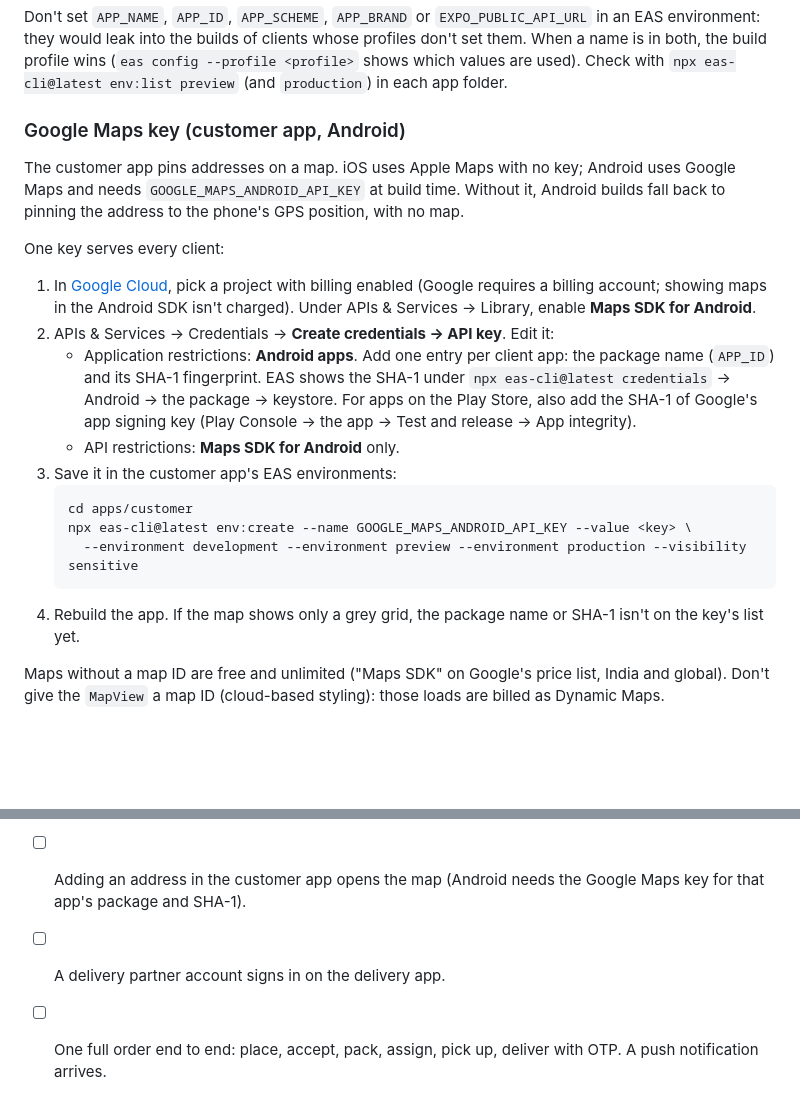
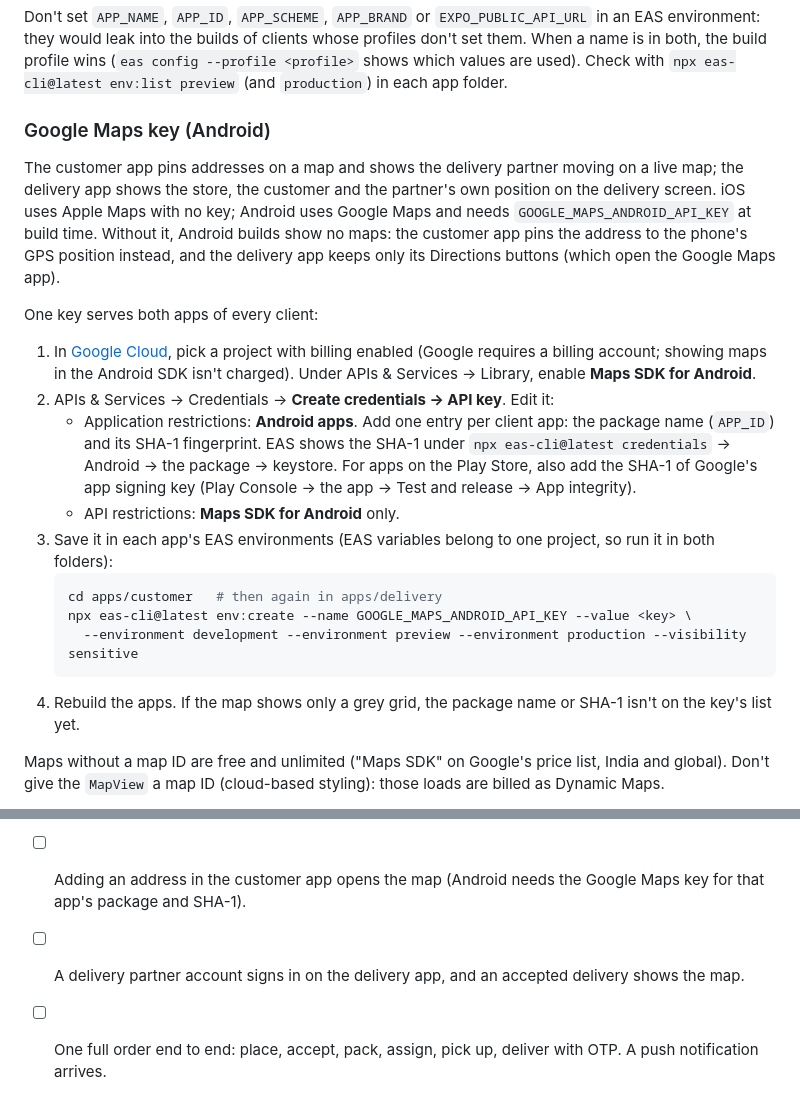
Before and after one commit to digitalthrivdev/ecommerce-monorepo, a Markdown page: docs/deployment.md, 2 parts joined by grey strips. Drawn GitHub-style; blank space fills up the shorter version.

Commit message:
docs: Google Maps key for both apps; nearest rider done

````diff
--- a/docs/deployment.md
+++ b/docs/deployment.md
@@ -156,23 +156,23 @@ Without a matching Firebase entry the build still works, but without push notifi
 
 Don't set `APP_NAME`, `APP_ID`, `APP_SCHEME`, `APP_BRAND` or `EXPO_PUBLIC_API_URL` in an EAS environment: they would leak into the builds of clients whose profiles don't set them. When a name is in both, the build profile wins (`eas config --profile <profile>` shows which values are used). Check with `npx eas-cli@latest env:list preview` (and `production`) in each app folder.
 
-### Google Maps key (customer app, Android)
+### Google Maps key (Android)
 
-The customer app pins addresses on a map. iOS uses Apple Maps with no key; Android uses Google Maps and needs `GOOGLE_MAPS_ANDROID_API_KEY` at build time. Without it, Android builds fall back to pinning the address to the phone's GPS position, with no map.
+The customer app pins addresses on a map and shows the delivery partner moving on a live map; the delivery app shows the store, the customer and the partner's own position on the delivery screen. iOS uses Apple Maps with no key; Android uses Google Maps and needs `GOOGLE_MAPS_ANDROID_API_KEY` at build time. Without it, Android builds show no maps: the customer app pins the address to the phone's GPS position instead, and the delivery app keeps only its Directions buttons (which open the Google Maps app).
 
-One key serves every client:
+One key serves both apps of every client:
 
 1. In [Google Cloud](https://console.cloud.google.com), pick a project with billing enabled (Google requires a billing account; showing maps in the Android SDK isn't charged). Under APIs & Services → Library, enable **Maps SDK for Android**.
 2. APIs & Services → Credentials → **Create credentials → API key**. Edit it:
    - Application restrictions: **Android apps**. Add one entry per client app: the package name (`APP_ID`) and its SHA-1 fingerprint. EAS shows the SHA-1 under `npx eas-cli@latest credentials` → Android → the package → keystore. For apps on the Play Store, also add the SHA-1 of Google's app signing key (Play Console → the app → Test and release → App integrity).
    - API restrictions: **Maps SDK for Android** only.
-3. Save it in the customer app's EAS environments:
+3. Save it in each app's EAS environments (EAS variables belong to one project, so run it in both folders):
    ```bash
-   cd apps/customer
+   cd apps/customer   # then again in apps/delivery
    npx eas-cli@latest env:create --name GOOGLE_MAPS_ANDROID_API_KEY --value <key> \
      --environment development --environment preview --environment production --visibility sensitive
    ```
-4. Rebuild the app. If the map shows only a grey grid, the package name or SHA-1 isn't on the key's list yet.
+4. Rebuild the apps. If the map shows only a grey grid, the package name or SHA-1 isn't on the key's list yet.
 
 Maps without a map ID are free and unlimited ("Maps SDK" on Google's price list, India and global). Don't give the `MapView` a map ID (cloud-based styling): those loads are billed as Dynamic Maps.
 
@@ -202,6 +202,6 @@ Colours, logo, banners and texts inside the app come from the client's dashboard
 - [ ] Online payments: sandbox payment, failed payment and refund tested, with webhooks registered. Otherwise offer cash on delivery only.
 - [ ] A store with location, radius and hours; products with prices and stock.
 - [ ] Adding an address in the customer app opens the map (Android needs the Google Maps key for that app's package and SHA-1).
-- [ ] A delivery partner account signs in on the delivery app.
+- [ ] A delivery partner account signs in on the delivery app, and an accepted delivery shows the map.
 - [ ] One full order end to end: place, accept, pack, assign, pick up, deliver with OTP. A push notification arrives.
 - [ ] Backups appear in `deploy/backups`; the client knows they also need an off-site copy.
````
Also changed, not shown: TODO.md (+0 -1 lines).
